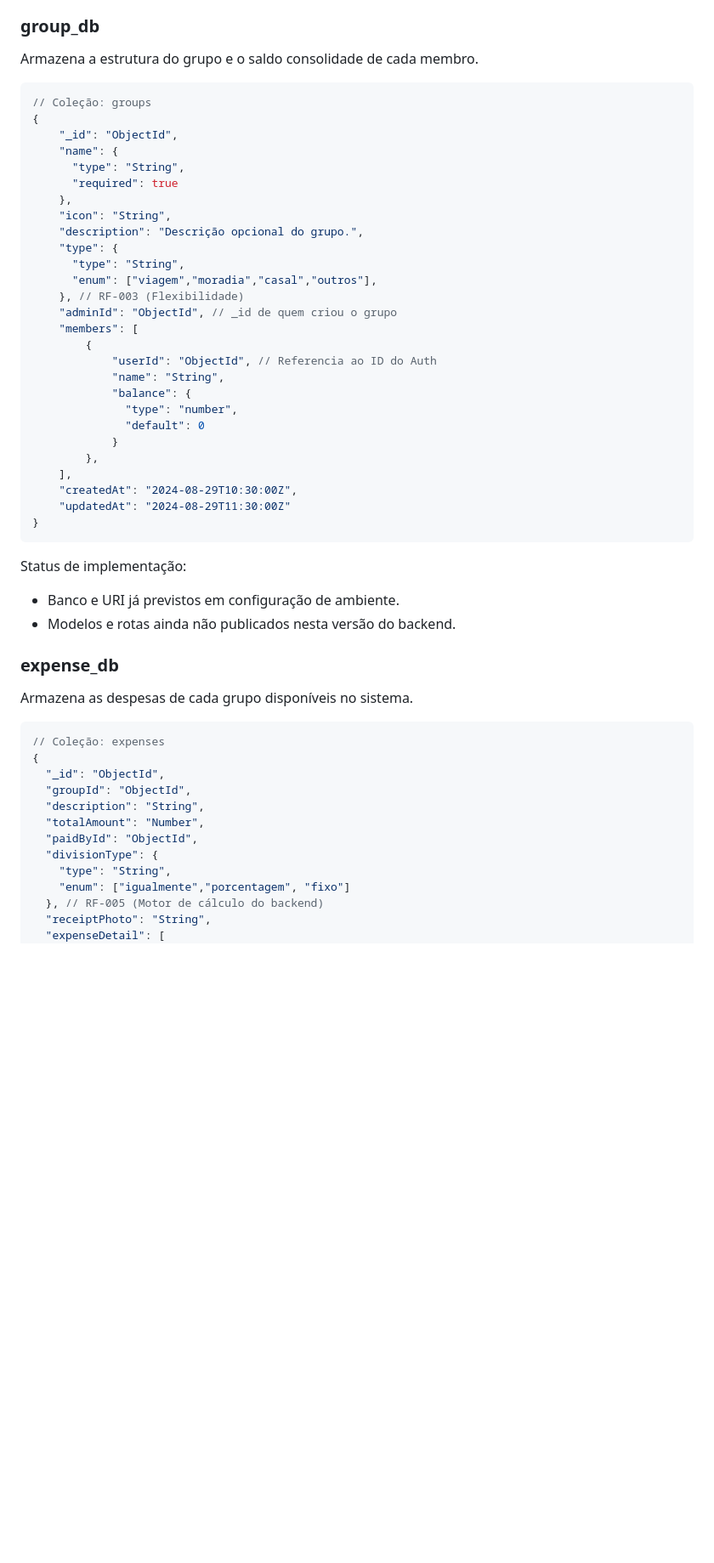
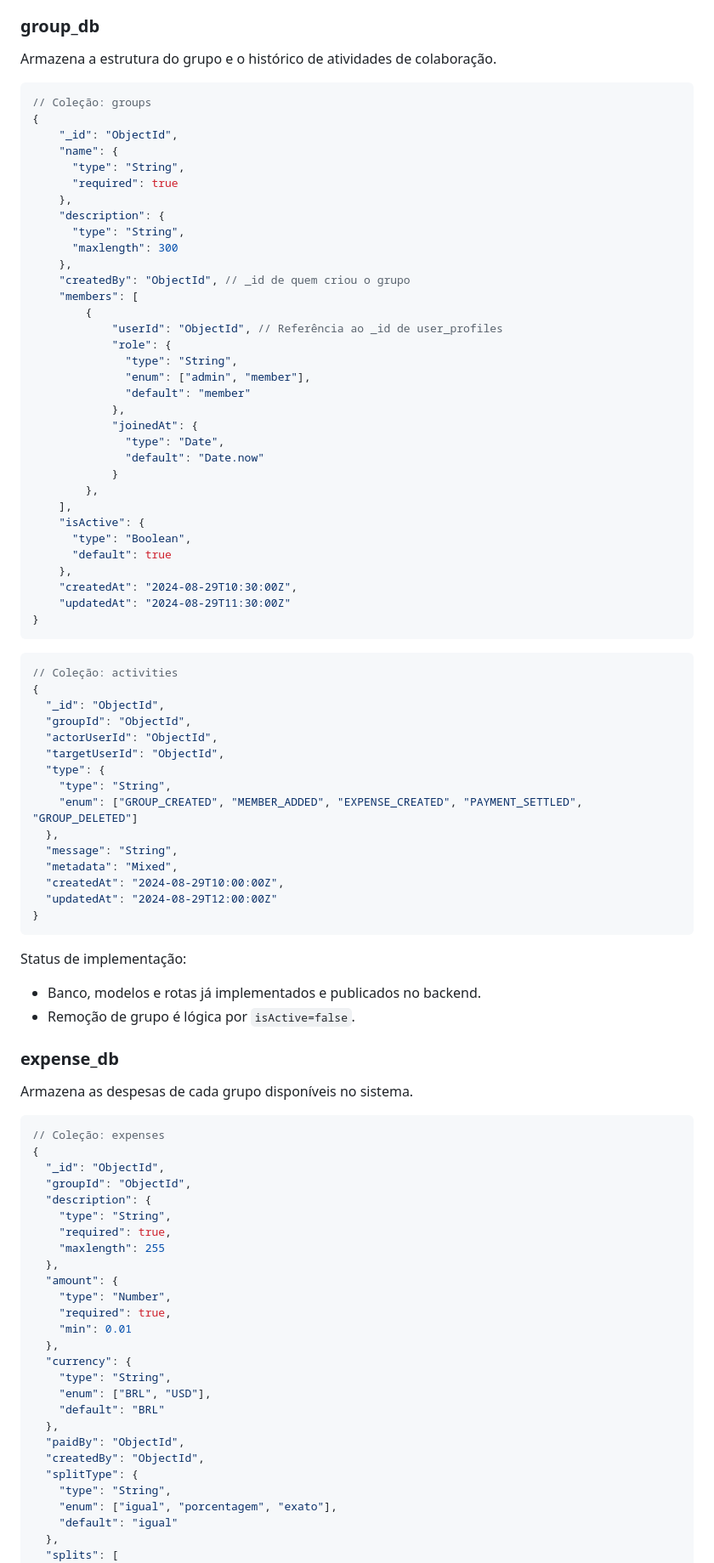
Before and after one commit to Samuelreis-dokhi/rate.io, a Markdown page: docs/05-Arquitetura da Solução.md, the part around one of its changes. Shown at 85% size. Drawn GitHub-style; blank space fills up the shorter version.

````diff
--- a/docs/05-Arquitetura da Solução.md
+++ b/docs/05-Arquitetura da Solução.md
@@ -241,7 +296,7 @@ Implementação atual no backend:
 
 ### group_db
 
-Armazena a estrutura do grupo e o saldo consolidade de cada membro.
+Armazena a estrutura do grupo e o histórico de atividades de colaboração.
 
 ```Json
 // Coleção: groups
@@ -251,32 +306,56 @@ Armazena a estrutura do grupo e o saldo consolidade de cada membro.
       "type": "String",
       "required": true
     },
-    "icon": "String",
-    "description": "Descrição opcional do grupo.",
-    "type": {
+    "description": {
       "type": "String",
-      "enum": ["viagem","moradia","casal","outros"],
-    }, // RF-003 (Flexibilidade)
-    "adminId": "ObjectId", // _id de quem criou o grupo
+      "maxlength": 300
+    },
+    "createdBy": "ObjectId", // _id de quem criou o grupo
     "members": [
         {
-            "userId": "ObjectId", // Referencia ao ID do Auth
-            "name": "String",
-            "balance": {
-              "type": "number",
-              "default": 0
+            "userId": "ObjectId", // Referência ao _id de user_profiles
+            "role": {
+              "type": "String",
+              "enum": ["admin", "member"],
+              "default": "member"
+            },
+            "joinedAt": {
+              "type": "Date",
+              "default": "Date.now"
             }
         },
     ],
+    "isActive": {
+      "type": "Boolean",
+      "default": true
+    },
     "createdAt": "2024-08-29T10:30:00Z",
     "updatedAt": "2024-08-29T11:30:00Z"
 }
 ```
 
+```Json
+// Coleção: activities
+{
+  "_id": "ObjectId",
+  "groupId": "ObjectId",
+  "actorUserId": "ObjectId",
+  "targetUserId": "ObjectId",
+  "type": {
+    "type": "String",
+    "enum": ["GROUP_CREATED", "MEMBER_ADDED", "EXPENSE_CREATED", "PAYMENT_SETTLED", "GROUP_DELETED"]
+  },
+  "message": "String",
+  "metadata": "Mixed",
+  "createdAt": "2024-08-29T10:00:00Z",
+  "updatedAt": "2024-08-29T12:00:00Z"
+}
+```
+
 Status de implementação:
 
-- Banco e URI já previstos em configuração de ambiente.
-- Modelos e rotas ainda não publicados nesta versão do backend.
+- Banco, modelos e rotas já implementados e publicados no backend.
+- Remoção de grupo é lógica por `isActive=false`.
 
 ### expense_db
 
@@ -287,13 +366,27 @@ Armazena as despesas de cada grupo disponíveis no sistema.
 {
   "_id": "ObjectId",
   "groupId": "ObjectId",
-  "description": "String",
-  "totalAmount": "Number",
-  "paidById": "ObjectId",
-  "divisionType": {
+  "description": {
     "type": "String",
-    "enum": ["igualmente","porcentagem", "fixo"]
-  }, // RF-005 (Motor de cálculo do backend)
-  "receiptPhoto": "String",
-  "expenseDetail": [
+    "required": true,
+    "maxlength": 255
+  },
+  "amount": {
+    "type": "Number",
+    "required": true,
+    "min": 0.01
+  },
+  "currency": {
+    "type": "String",
+    "enum": ["BRL", "USD"],
+    "default": "BRL"
+  },
+  "paidBy": "ObjectId",
+  "createdBy": "ObjectId",
+  "splitType": {
+    "type": "String",
+    "enum": ["igual", "porcentagem", "exato"],
+    "default": "igual"
+  },
+  "splits": [
     {
````
Also changed, not shown: other parts of docs/05-Arquitetura da Solução.md (+113 -65 lines), docs/dependenciesDiagram.png (added), docs/img/APIarquitetura.png, docs/img/techDiagram.png (added).
